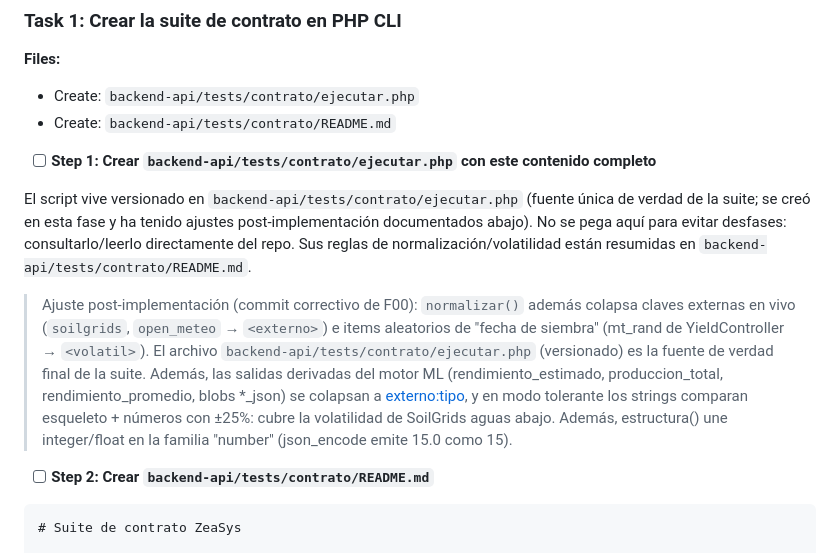
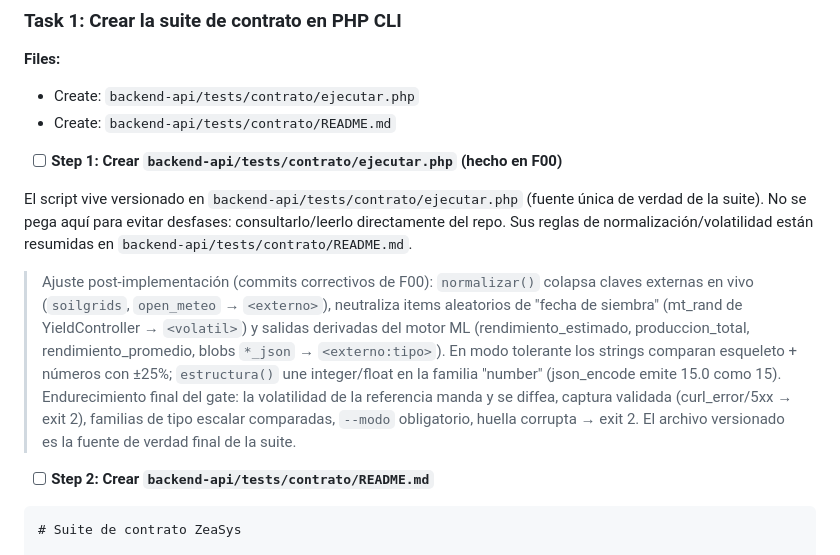
Before and after one commit to aldair1012/PIS8vo, a Markdown page: documentacion/planes/2026-10-16-reestructuracion-backend.md, the part around the change. GitHub-like rendering.

Commit message:
docs(planeacion): sincroniza encabezado de F00 con el script versionado

```diff
--- a/documentacion/planes/2026-10-16-reestructuracion-backend.md
+++ b/documentacion/planes/2026-10-16-reestructuracion-backend.md
@@ -26,11 +26,11 @@
 - Create: `backend-api/tests/contrato/ejecutar.php`
 - Create: `backend-api/tests/contrato/README.md`
 
-- [ ] **Step 1: Crear `backend-api/tests/contrato/ejecutar.php` con este contenido completo**
-
-El script vive versionado en `backend-api/tests/contrato/ejecutar.php` (fuente única de verdad de la suite; se creó en esta fase y ha tenido ajustes post-implementación documentados abajo). No se pega aquí para evitar desfases: consultarlo/leerlo directamente del repo. Sus reglas de normalización/volatilidad están resumidas en `backend-api/tests/contrato/README.md`.
-
-> Ajuste post-implementación (commit correctivo de F00): `normalizar()` además colapsa claves externas en vivo (`soilgrids`, `open_meteo` → `<externo>`) e items aleatorios de "fecha de siembra" (mt_rand de YieldController → `<volatil>`). El archivo `backend-api/tests/contrato/ejecutar.php` (versionado) es la fuente de verdad final de la suite. Además, las salidas derivadas del motor ML (rendimiento_estimado, produccion_total, rendimiento_promedio, blobs *_json) se colapsan a <externo:tipo>, y en modo tolerante los strings comparan esqueleto + números con ±25%: cubre la volatilidad de SoilGrids aguas abajo. Además, estructura() une integer/float en la familia "number" (json_encode emite 15.0 como 15).
+- [ ] **Step 1: Crear `backend-api/tests/contrato/ejecutar.php` (hecho en F00)**
+
+El script vive versionado en `backend-api/tests/contrato/ejecutar.php` (fuente única de verdad de la suite). No se pega aquí para evitar desfases: consultarlo/leerlo directamente del repo. Sus reglas de normalización/volatilidad están resumidas en `backend-api/tests/contrato/README.md`.
+
+> Ajuste post-implementación (commits correctivos de F00): `normalizar()` colapsa claves externas en vivo (`soilgrids`, `open_meteo` → `<externo>`), neutraliza items aleatorios de "fecha de siembra" (mt_rand de YieldController → `<volatil>`) y salidas derivadas del motor ML (rendimiento_estimado, produccion_total, rendimiento_promedio, blobs `*_json` → `<externo:tipo>`). En modo tolerante los strings comparan esqueleto + números con ±25%; `estructura()` une integer/float en la familia "number" (json_encode emite 15.0 como 15). Endurecimiento final del gate: la volatilidad de la referencia manda y se diffea, captura validada (curl_error/5xx → exit 2), familias de tipo escalar comparadas, `--modo` obligatorio, huella corrupta → exit 2. El archivo versionado es la fuente de verdad final de la suite.
 
 - [ ] **Step 2: Crear `backend-api/tests/contrato/README.md`**
 
```
